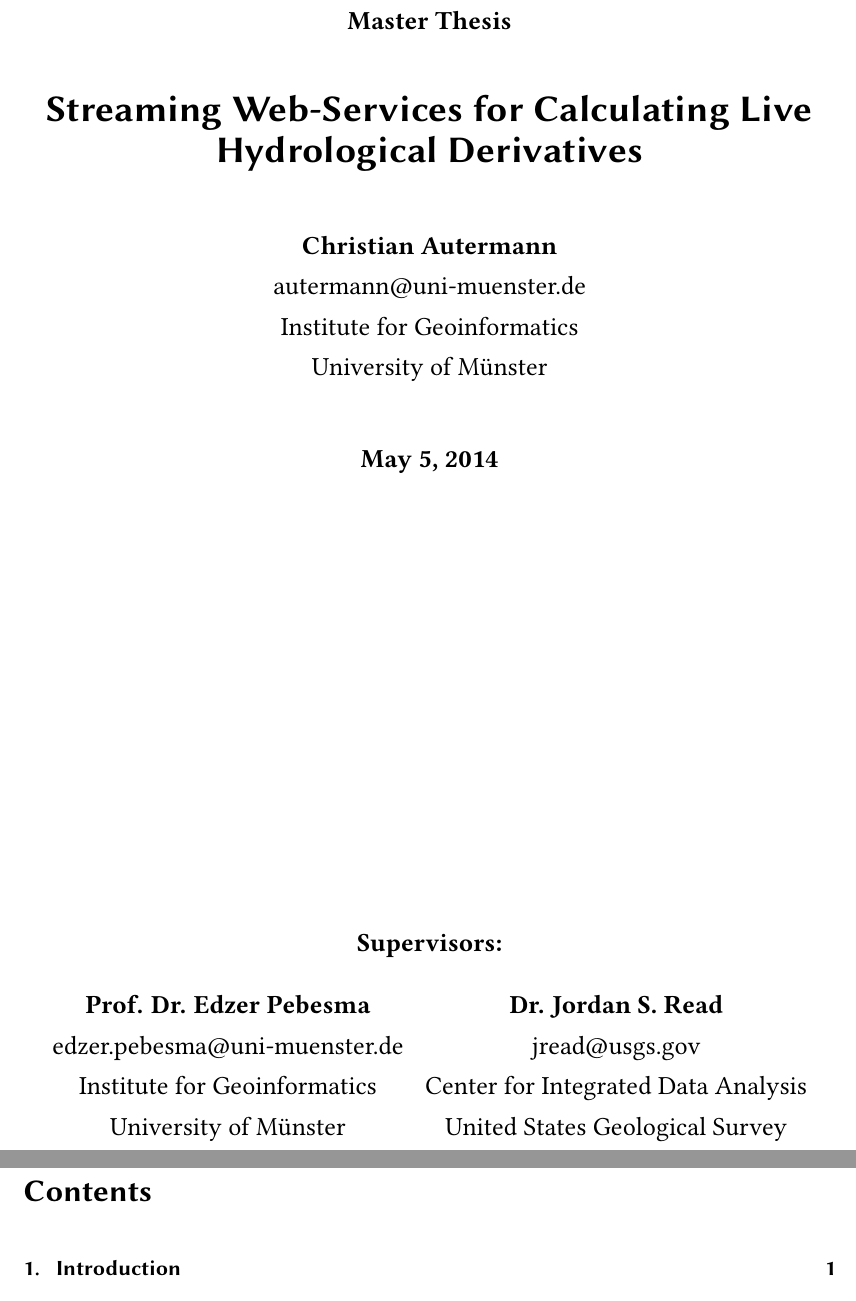
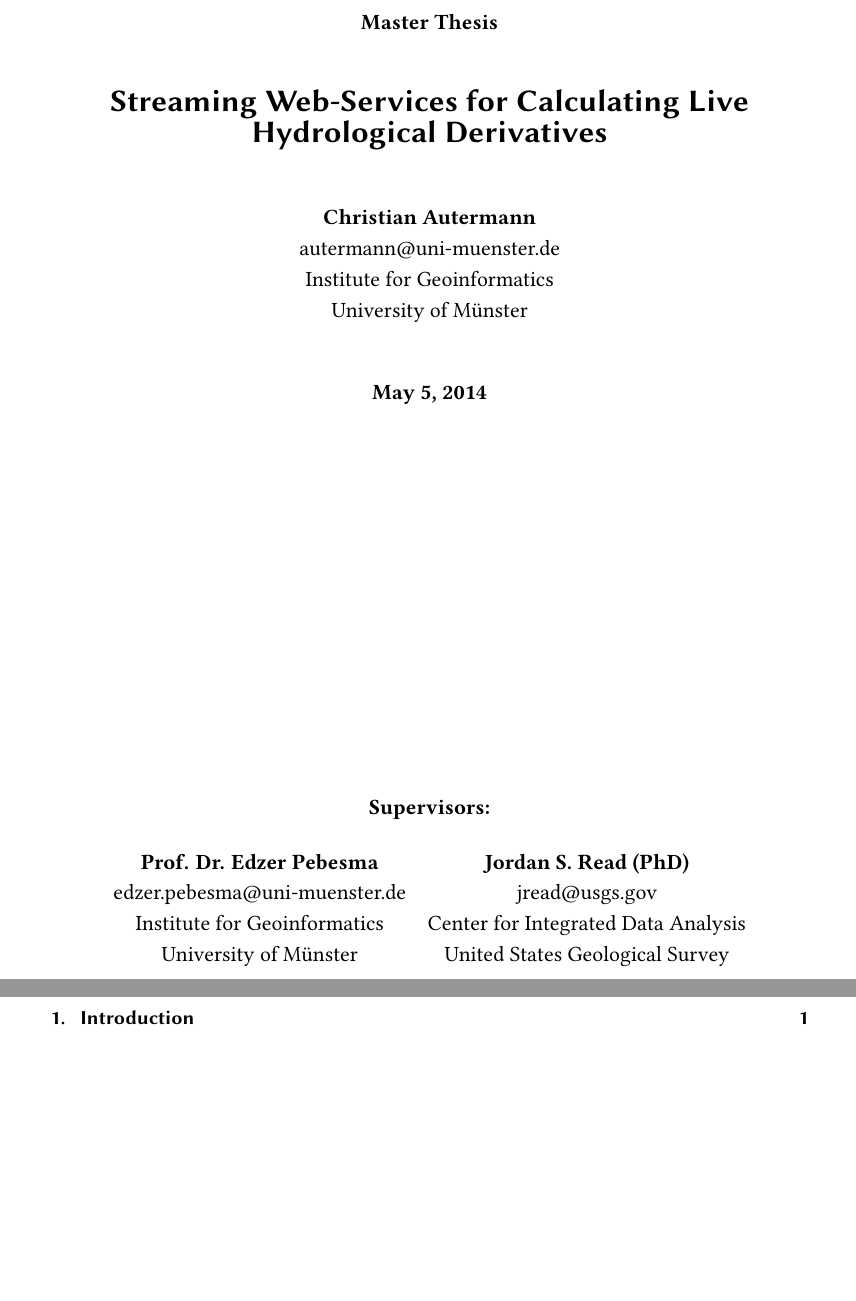
Before and after one commit to autermann/master-thesis, a LaTeX thesis (thesis/thesis.tex, which reads thesis/includes/titlepage.tex): two parts of pages 1 and 2 of 28, joined at a grey line, cut so that both start at the same text, the shorter picture padded with empty space. Compiled offline with pdfLaTeX.

Commit message:
11pt font size

```diff
--- a/thesis/includes/titlepage.tex
+++ b/thesis/includes/titlepage.tex
@@ -3,6 +3,7 @@
     \pagestyle{empty}
     \large
     \begin{center}
+        \vspace*{1cm}
         \textbf{Master Thesis}\\
         \vspace{1cm}
         {\LARGE\sffamily\bfseries Streaming Web-Services for Calculating Live Hydrological Derivatives}\\
@@ -13,12 +14,13 @@
         \vspace{1cm}
         \textbf{May 5, 2014}\\
         \vspace*{\fill}
-        \textbf{Supervisors:}\\\vspace{.5cm}
+        \textbf{Supervisors:}
+        \\\vspace{.5cm}
         \begin{tabular}{cc}
-        \textbf{Prof. Dr. Edzer Pebesma} & \textbf{Dr. Jordan S. Read} \\
-        \mail{edzer.pebesma@uni-muenster.de} & \mail{jread@usgs.gov}\\
-        Institute for Geoinformatics & Center for Integrated Data Analysis\\
-        University of Münster & United States Geological Survey
+            \textbf{Prof. Dr. Edzer Pebesma}     & \textbf{Jordan S. Read (PhD)} \\
+            \mail{edzer.pebesma@uni-muenster.de} & \mail{jread@usgs.gov}\\
+            Institute for Geoinformatics         & Center for Integrated Data Analysis\\
+            University of Münster                & United States Geological Survey
         \end{tabular}
     \end{center}
 \end{titlepage}
--- a/thesis/thesis.tex
+++ b/thesis/thesis.tex
@@ -2,7 +2,7 @@
 		paper=a4,
 		bibliography=totoc,
 		%listof=totoc,
-		fontsize=12pt,
+		fontsize=11pt,
 		parskip
 	]{scrartcl}
 
```
